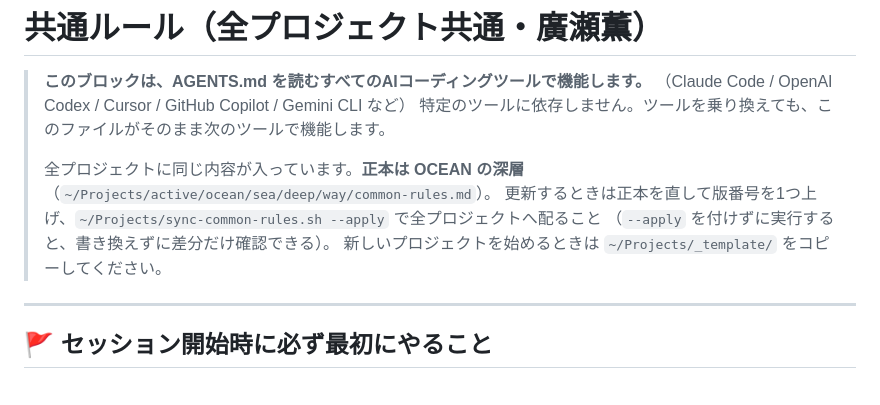
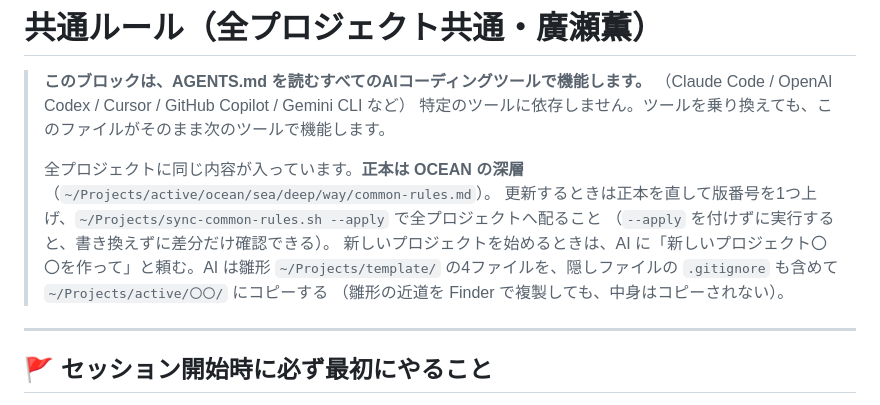
Before and after one commit to kaoruhirose/bonchan-ukiuki-sansu, a Markdown page: AGENTS.md, the part around one of its changes. Drawn GitHub-style.

Commit message:
docs: 共通ルール v9 — 新しいプロジェクトは AI に作ってもらう（雛形は ~/Projects/template）
Co-Authored-By: Claude Opus 5.5 <noreply@anthropic.com>

```diff
--- a/AGENTS.md
+++ b/AGENTS.md
@@ -8,7 +8,8 @@
 > 全プロジェクトに同じ内容が入っています。**正本は OCEAN の深層**（`~/Projects/active/ocean/sea/deep/way/common-rules.md`）。
 > 更新するときは正本を直して版番号を1つ上げ、`~/Projects/sync-common-rules.sh --apply` で全プロジェクトへ配ること
 > （`--apply` を付けずに実行すると、書き換えずに差分だけ確認できる）。
-> 新しいプロジェクトを始めるときは `~/Projects/_template/` をコピーしてください。
+> 新しいプロジェクトを始めるときは、AI に「新しいプロジェクト〇〇を作って」と頼む。AI は雛形 `~/Projects/template/` の4ファイルを、隠しファイルの `.gitignore` も含めて `~/Projects/active/〇〇/` にコピーする
+> （雛形の近道を Finder で複製しても、中身はコピーされない）。
 
 ---
 
```
Also changed, not shown: other parts of AGENTS.md (+1 -1 lines).
